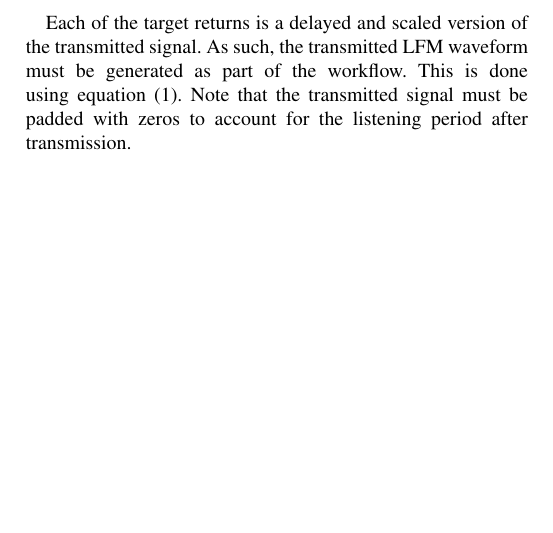
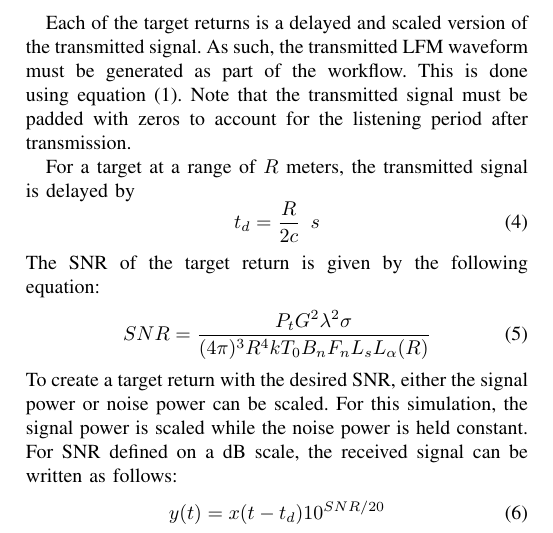
Before and after one commit to osowatzke/radar_matched_filter, a LaTeX paper (Project1_Sowatzke.tex): part of page 2 of 2, cut so that both start at the same text, the shorter picture padded with empty space. Compiled offline with pdfLaTeX; a missing font is replaced by an installed copy or a similar font; a LaTeX package or settings file that is missing is left out.

Commit message:
Added Additional Details on Received Signal

```diff
--- a/Project1_Sowatzke.tex
+++ b/Project1_Sowatzke.tex
@@ -95,6 +95,19 @@ To model the matched filter response of the system, the received signal must fir
 \label{gen_rx_sig}
 \end{figure}
 Each of the target returns is a delayed and scaled version of the transmitted signal. As such, the transmitted LFM waveform must be generated as part of the workflow. This is done using equation \eqref{lfm_waveform}. Note that the transmitted signal must be padded with zeros to account for the listening period after transmission.
+\par
+For a target at a range of $R$ meters, the transmitted signal is delayed by
+\begin{equation}
+t_d = \frac{R}{2c} \enspace s
+\end{equation}
+The SNR of the target return is given by the following equation:
+\begin{equation}
+SNR = \frac{P_t G^2 \lambda^2 \sigma}{(4\pi)^3 R^4 k T_0 B_n F_n L_s L_\alpha(R)}
+\end{equation}
+To create a target return with the desired SNR, either the signal power or noise power can be scaled. For this simulation, the signal power is scaled while the noise power is held constant. For SNR defined on a dB scale, the received signal can be written as follows:
+\begin{equation}
+y(t) = x(t-t_d)10^{SNR/20}
+\end{equation}
 %The resulting matched filter output can then be used to draw conclusions about SNR and range resolution.
 %
 %The matched filter response of the radar system can be generated by modeling the signal from the DAC to the matched filter. modeling the radar signal from the tranmission matched filter.
```
